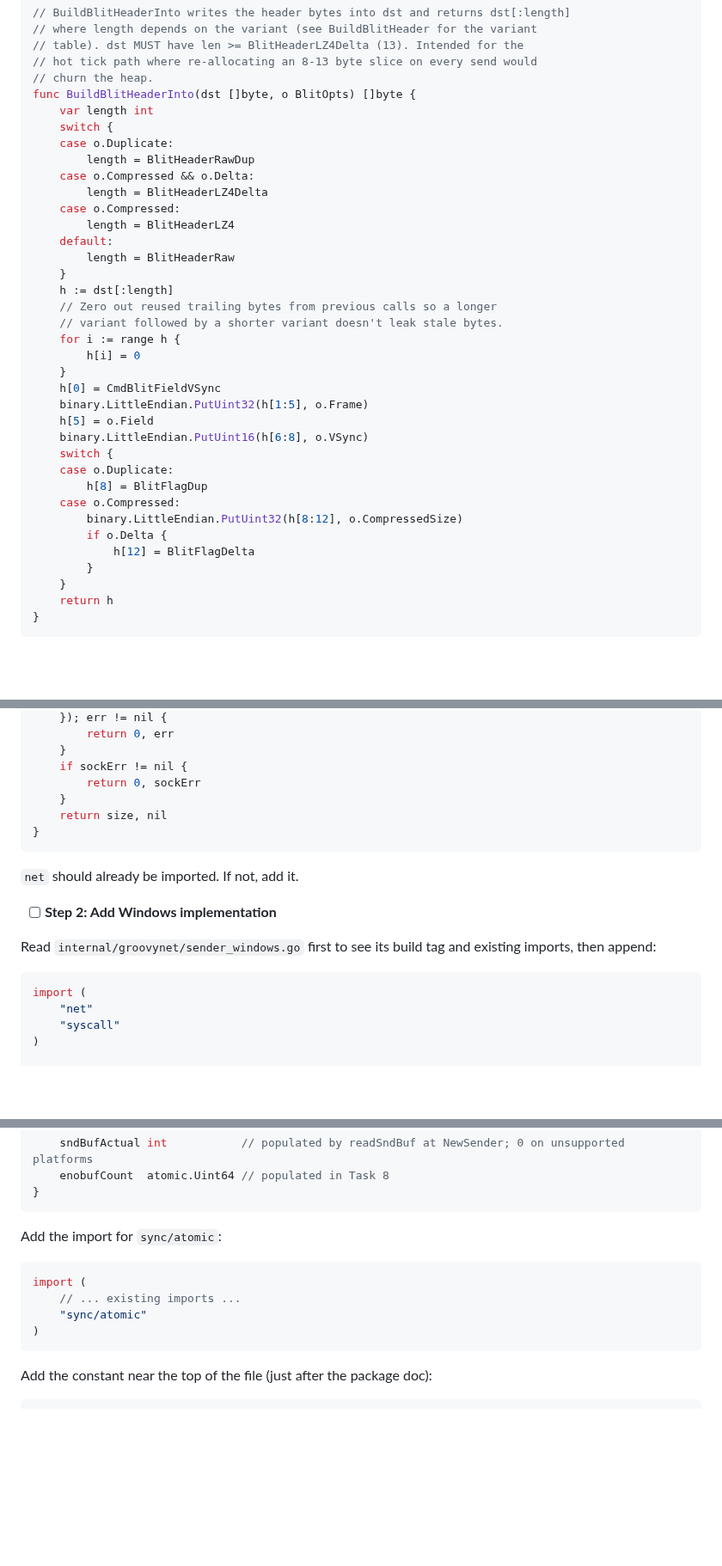
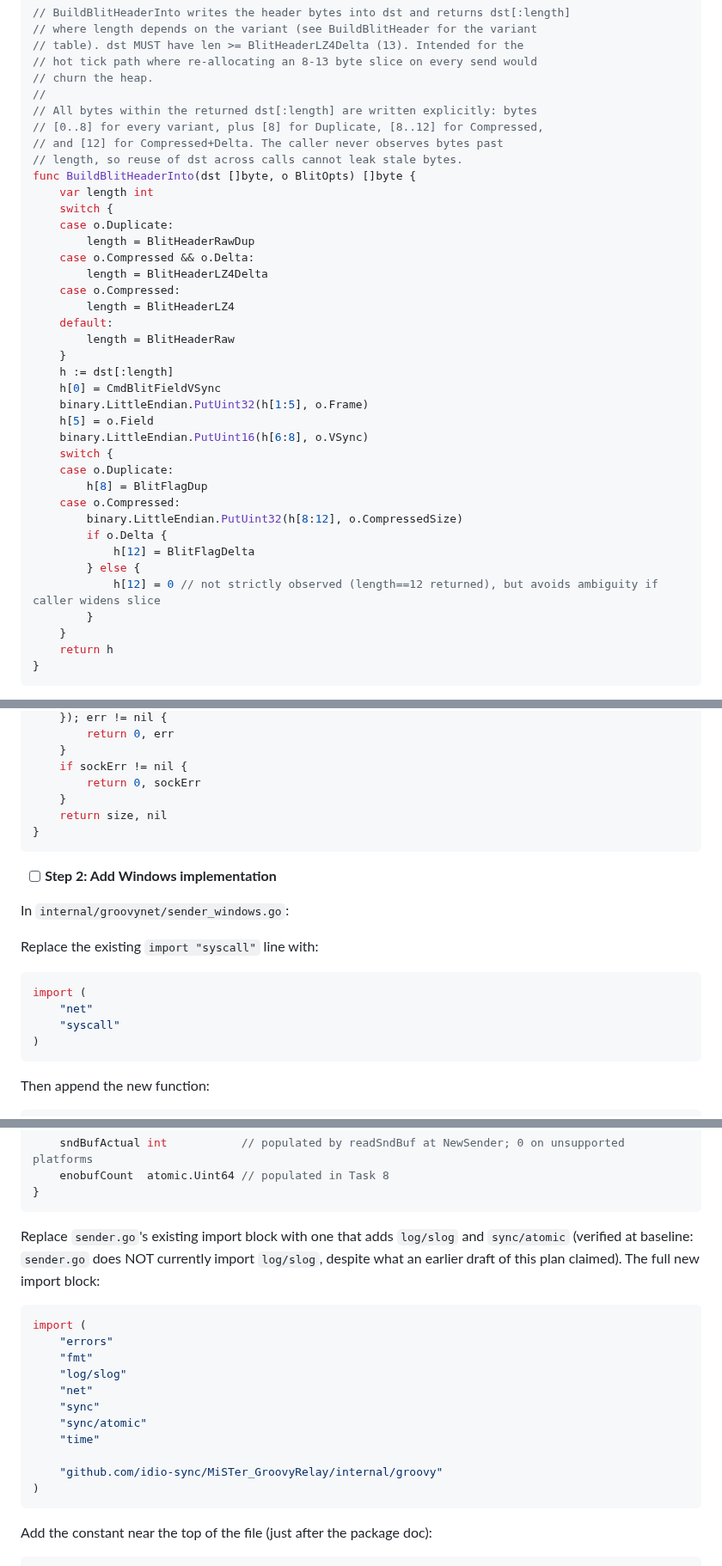
Before and after one commit to idio-sync/MiSTer_GroovyRelay, a Markdown page: docs/plans/2026-04-24-dataplane-perf-pack.md, 3 parts joined by grey strips. Shown at 86% size. Drawn GitHub-style; blank space fills up the shorter version.

````diff
--- a/docs/plans/2026-04-24-dataplane-perf-pack.md
+++ b/docs/plans/2026-04-24-dataplane-perf-pack.md
@@ -251,6 +262,11 @@ Insert immediately after the existing `BuildBlitHeader` function:
 // table). dst MUST have len >= BlitHeaderLZ4Delta (13). Intended for the
 // hot tick path where re-allocating an 8-13 byte slice on every send would
 // churn the heap.
+//
+// All bytes within the returned dst[:length] are written explicitly: bytes
+// [0..8] for every variant, plus [8] for Duplicate, [8..12] for Compressed,
+// and [12] for Compressed+Delta. The caller never observes bytes past
+// length, so reuse of dst across calls cannot leak stale bytes.
 func BuildBlitHeaderInto(dst []byte, o BlitOpts) []byte {
 	var length int
 	switch {
@@ -264,11 +280,6 @@ func BuildBlitHeaderInto(dst []byte, o BlitOpts) []byte {
 		length = BlitHeaderRaw
 	}
 	h := dst[:length]
-	// Zero out reused trailing bytes from previous calls so a longer
-	// variant followed by a shorter variant doesn't leak stale bytes.
-	for i := range h {
-		h[i] = 0
-	}
 	h[0] = CmdBlitFieldVSync
 	binary.LittleEndian.PutUint32(h[1:5], o.Frame)
 	h[5] = o.Field
@@ -280,6 +291,8 @@ func BuildBlitHeaderInto(dst []byte, o BlitOpts) []byte {
 		binary.LittleEndian.PutUint32(h[8:12], o.CompressedSize)
 		if o.Delta {
 			h[12] = BlitFlagDelta
+		} else {
+			h[12] = 0 // not strictly observed (length==12 returned), but avoids ambiguity if caller widens slice
 		}
 	}
 	return h
@@ -721,18 +754,21 @@ func readSndBuf(conn *net.UDPConn) (int, error) {
 }
 ```
 
-`net` should already be imported. If not, add it.
-
 - [ ] **Step 2: Add Windows implementation**
 
-Read `internal/groovynet/sender_windows.go` first to see its build tag and existing imports, then append:
-
+In `internal/groovynet/sender_windows.go`:
+
+Replace the existing `import "syscall"` line with:
 ```go
 import (
 	"net"
 	"syscall"
 )
-
+```
+
+Then append the new function:
+
+```go
 // readSndBuf returns the kernel's current SO_SNDBUF for conn, in bytes.
 func readSndBuf(conn *net.UDPConn) (int, error) {
 	raw, err := conn.SyscallConn()
@@ -841,12 +885,19 @@ type Sender struct {
 }
 ```
 
-Add the import for `sync/atomic`:
+Replace `sender.go`'s existing import block with one that adds `log/slog` and `sync/atomic` (verified at baseline: `sender.go` does NOT currently import `log/slog`, despite what an earlier draft of this plan claimed). The full new import block:
 
 ```go
 import (
-	// ... existing imports ...
+	"errors"
+	"fmt"
+	"log/slog"
+	"net"
+	"sync"
 	"sync/atomic"
+	"time"
+
+	"github.com/idio-sync/MiSTer_GroovyRelay/internal/groovy"
 )
 ```
 
````
Also changed, not shown: other parts of docs/plans/2026-04-24-dataplane-perf-pack.md (+63 -11 lines).
